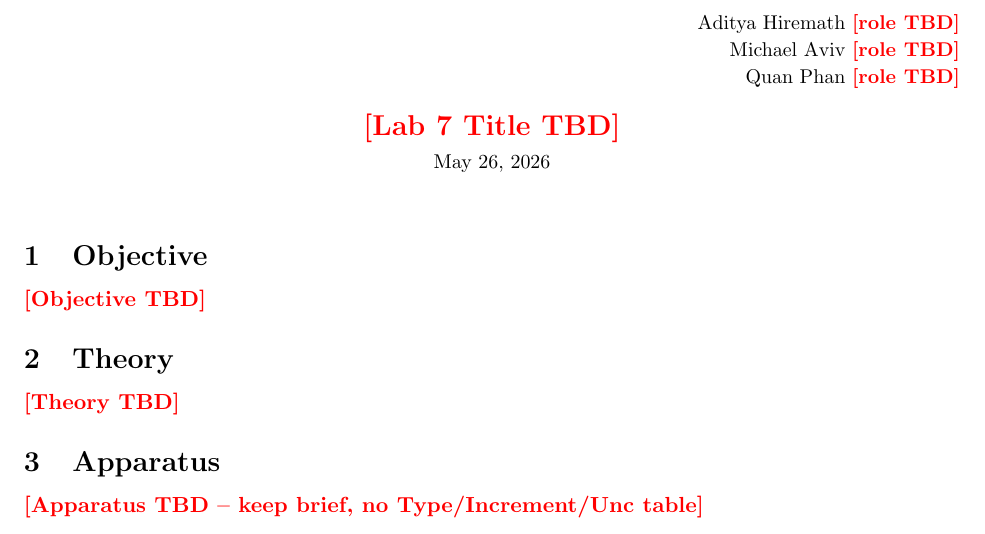
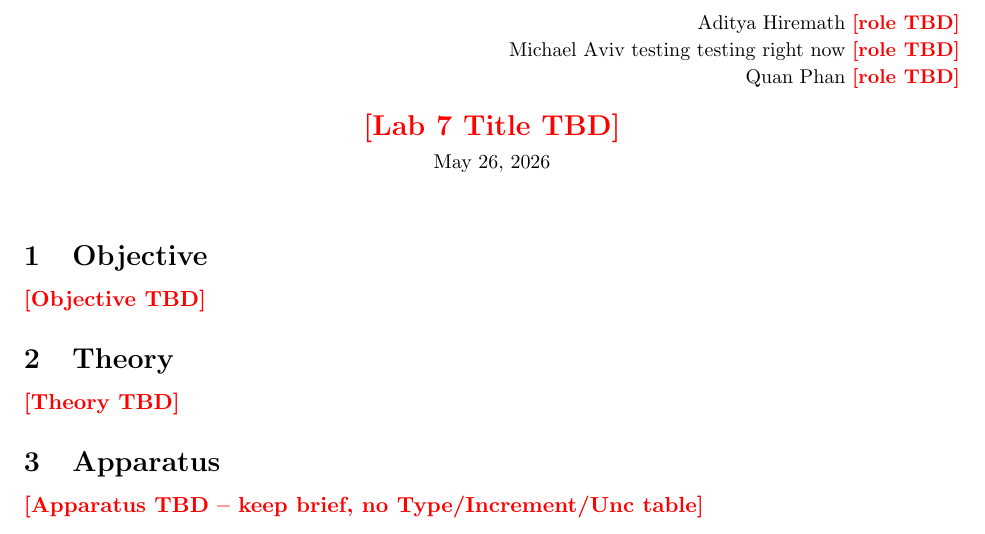
Before and after one commit to michaelaviv26-cpu/phys-4b-lab-07, a LaTeX document (lab-07.tex): part of the page, cut so that both start at the same text. Compiled offline with pdfLaTeX.

Commit message:
Update lab-07.tex michael aviv

```diff
--- a/lab-07.tex
+++ b/lab-07.tex
@@ -86,7 +86,7 @@
 % ===== TITLE BLOCK -- top-right partners + roles (rule 1) =====
 \begin{flushright}
   \small Aditya Hiremath \tbd[role TBD]\\
-  Michael Aviv \tbd[role TBD]\\
+  Michael Aviv testing testing right now \tbd[role TBD]\\
   Quan Phan \tbd[role TBD]
 \end{flushright}
 \vspace{-1.2em}
```
